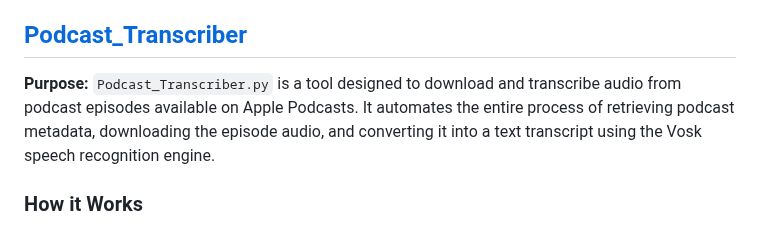
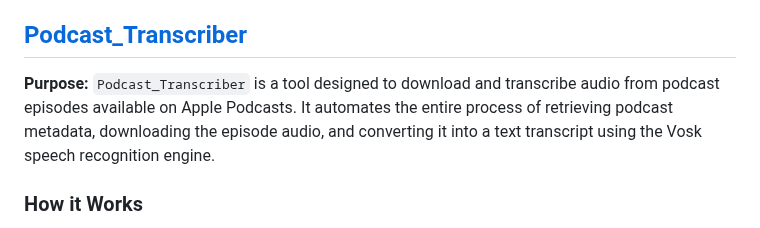
Before and after one commit to RiccardoCuccu/py-tools, a Markdown page: README.md, the part around the change. Drawn GitHub-style.

```diff
--- a/README.md
+++ b/README.md
@@ -51,7 +51,7 @@ pip install requests beautifulsoup4
 Once the dependencies are installed, you can run the script and provide the URL of the webpage you wish to analyze.
 
 ## [Podcast_Transcriber](https://github.com/RiccardoCuccu/py-tools/blob/main/Podcast_Transcriber/main.py)
-**Purpose:** `Podcast_Transcriber.py` is a tool designed to download and transcribe audio from podcast episodes available on Apple Podcasts. It automates the entire process of retrieving podcast metadata, downloading the episode audio, and converting it into a text transcript using the Vosk speech recognition engine.
+**Purpose:** `Podcast_Transcriber` is a tool designed to download and transcribe audio from podcast episodes available on Apple Podcasts. It automates the entire process of retrieving podcast metadata, downloading the episode audio, and converting it into a text transcript using the Vosk speech recognition engine.
 
 ### How it Works
 - The script first extracts the podcast ID and episode title from an Apple Podcast URL using the iTunes API. It fetches relevant metadata, including the podcast's RSS feed, which contains the necessary details about the episode.
```
